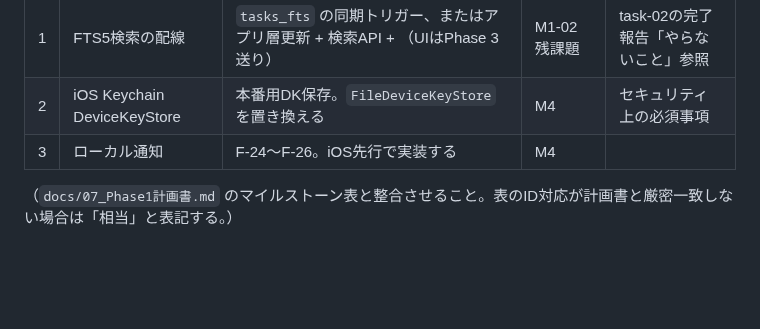
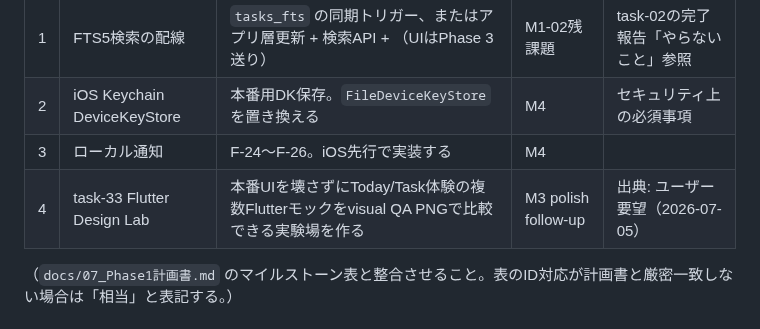
Before and after one commit to ouvill/todori, a Markdown page: docs/tasks/BACKLOG.md, the part around the change. Drawn GitHub-style; blank space fills up the shorter version.

```diff
--- a/docs/tasks/BACKLOG.md
+++ b/docs/tasks/BACKLOG.md
@@ -40,6 +40,7 @@
 | 1 | FTS5検索の配線 | `tasks_fts` の同期トリガー、またはアプリ層更新 + 検索API + （UIはPhase 3送り） | M1-02残課題 | task-02の完了報告「やらないこと」参照 |
 | 2 | iOS Keychain DeviceKeyStore | 本番用DK保存。`FileDeviceKeyStore` を置き換える | M4 | セキュリティ上の必須事項 |
 | 3 | ローカル通知 | F-24〜F-26。iOS先行で実装する | M4 | |
+| 4 | task-33 Flutter Design Lab | 本番UIを壊さずにToday/Task体験の複数Flutterモックをvisual QA PNGで比較できる実験場を作る | M3 polish follow-up | 出典: ユーザー要望（2026-07-05） |
 
 （`docs/07_Phase1計画書.md` のマイルストーン表と整合させること。表のID対応が計画書と厳密一致しない場合は「相当」と表記する。）
 
```
Also changed, not shown: docs/tasks/README.md (+1 -0 lines), docs/tasks/task-33-flutter-design-lab.md (added, +128 -0 lines).
